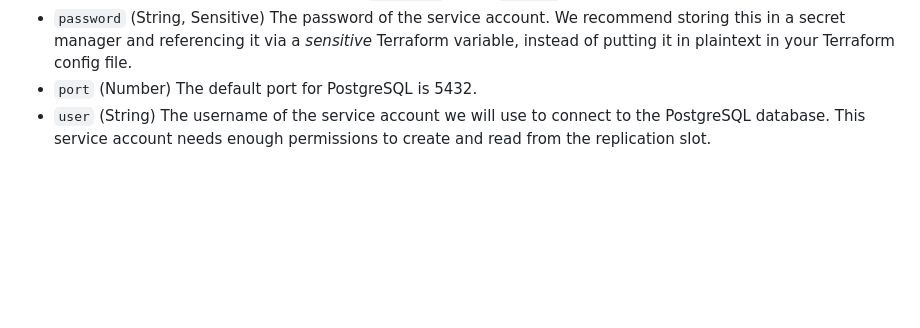
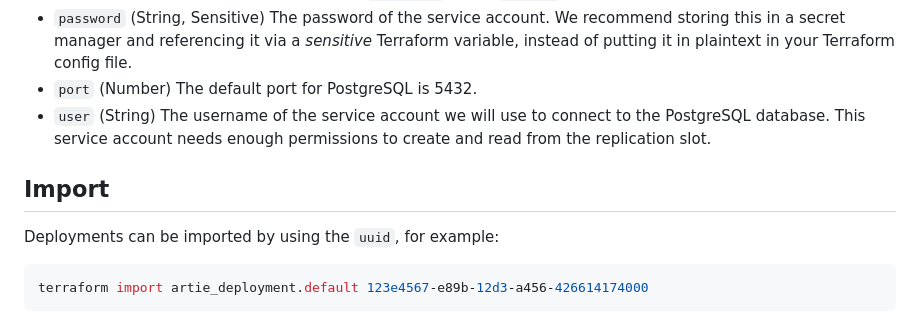
Before and after one commit to artie-labs/terraform-provider-artie, a Markdown page: docs/resources/deployment.md, the part around the change. Drawn GitHub-style; blank space fills up the shorter version.

Commit message:
Adding import.

````diff
--- a/docs/resources/deployment.md
+++ b/docs/resources/deployment.md
@@ -140,3 +140,12 @@ Required:
 - `password` (String, Sensitive) The password of the service account. We recommend storing this in a secret manager and referencing it via a *sensitive* Terraform variable, instead of putting it in plaintext in your Terraform config file.
 - `port` (Number) The default port for PostgreSQL is 5432.
 - `user` (String) The username of the service account we will use to connect to the PostgreSQL database. This service account needs enough permissions to create and read from the replication slot.
+
+
+## Import
+
+Deployments can be imported by using the `uuid`, for example:
+
+```bash
+terraform import artie_deployment.default 123e4567-e89b-12d3-a456-426614174000
+```
````
